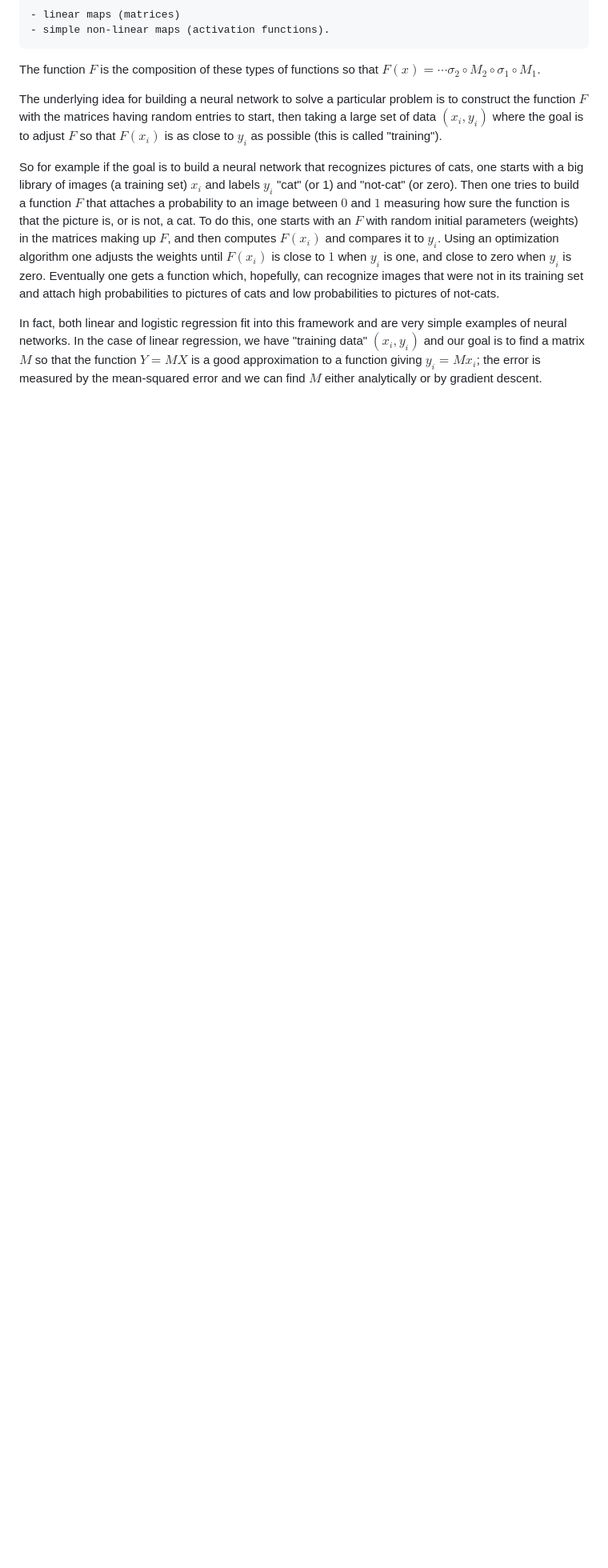
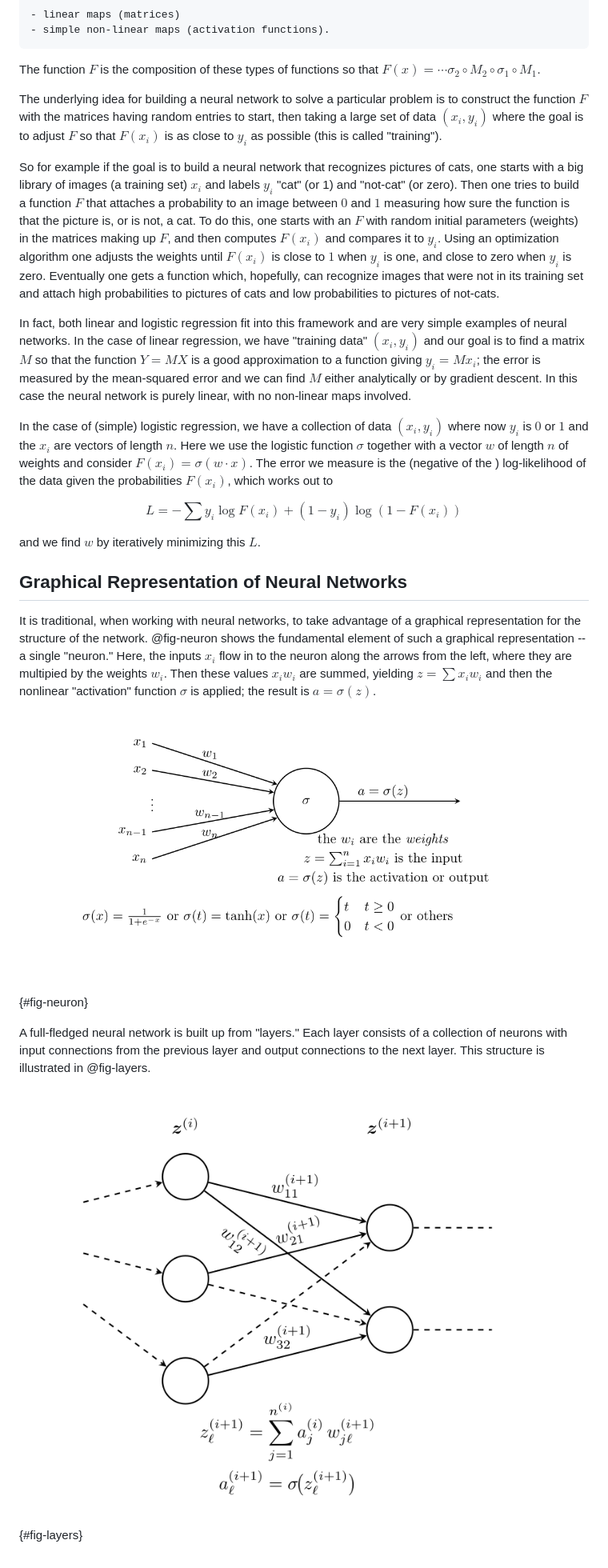
Before and after one commit to jeremy9959/Mathematics-for-Machine-Learning, a Markdown page: chapters/07-neural-networks.md, the part around the change. Shown at 80% size. GitHub-like rendering; pictures changed too: chapters/img/layers.png (added), chapters/img/neuron.png (added); blank space fills up the shorter version.

Commit message:
added some neural net stuff including images

```diff
--- a/chapters/07-neural-networks.md
+++ b/chapters/07-neural-networks.md
@@ -34,4 +34,29 @@ to pictures of cats and low probabilities to pictures of not-cats.
 
 In fact, both linear and logistic regression fit into this framework and are very simple examples of neural networks.  In the case of linear regression,
 we have "training data" $(x_i,y_i)$ and our goal is to find a matrix $M$ so that the function $Y=MX$ is a good approximation to a function giving $y_i=Mx_i$;
-the error is measured by the mean-squared error and we can find $M$ either analytically or by gradient descent.
+the error is measured by the mean-squared error and we can find $M$ either analytically or by gradient descent.  In this case the neural network is purely linear,
+with no non-linear maps involved.
+
+In the case of (simple) logistic regression, we have a collection of data $(x_i,y_i)$ where now $y_i$ is $0$ or $1$ and the $x_i$ are vectors of length $n$.  Here we use the logistic function $\sigma$ together with a vector $w$ of length $n$ of weights and consider $F(x_i) = \sigma(w\cdot x)$.  The error we measure is the (negative of the ) log-likelihood of the data given the probabilities $F(x_i)$,
+which works out to
+
+$$
+L = -\sum y_{i}\log F(x_i) + (1-y_i)\log(1-F(x_i))
+$$
+
+and we find $w$ by iteratively minimizing this $L$.
+
+## Graphical Representation of Neural Networks
+
+It is traditional, when working with neural networks, to take advantage of a graphical
+representation for the structure of the network.  @fig-neuron shows the fundamental
+element of such a graphical representation -- a single "neuron."  Here, the inputs $x_{i}$
+flow in to the neuron along the arrows from the left, where they are multipied by the weights $w_{i}$.  Then these values $x_{i}w_{i}$ are summed, yielding $z=\sum x_{i}w_{i}$ and then the  nonlinear "activation"
+function $\sigma$ is applied; the result is $a=\sigma(z)$.
+
+![A single neuron](img/neuron.png){#fig-neuron}
+
+A full-fledged neural network is built up from "layers." Each layer consists of a collection of neurons with input connections from the previous layer and output connections to the next layer.  This structure is illustrated in @fig-layers.
+
+
+![Layers](img/layers.png){#fig-layers}
```
Also changed, not shown: 5 other files.
